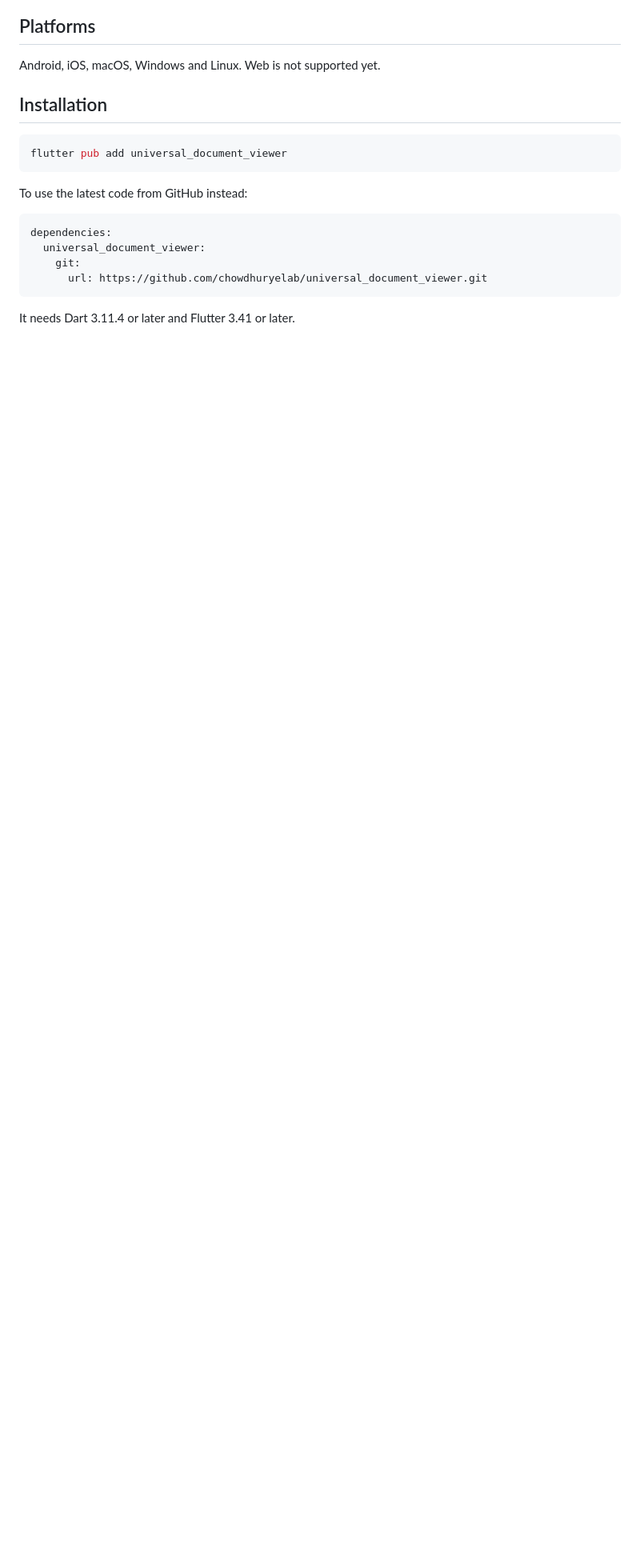
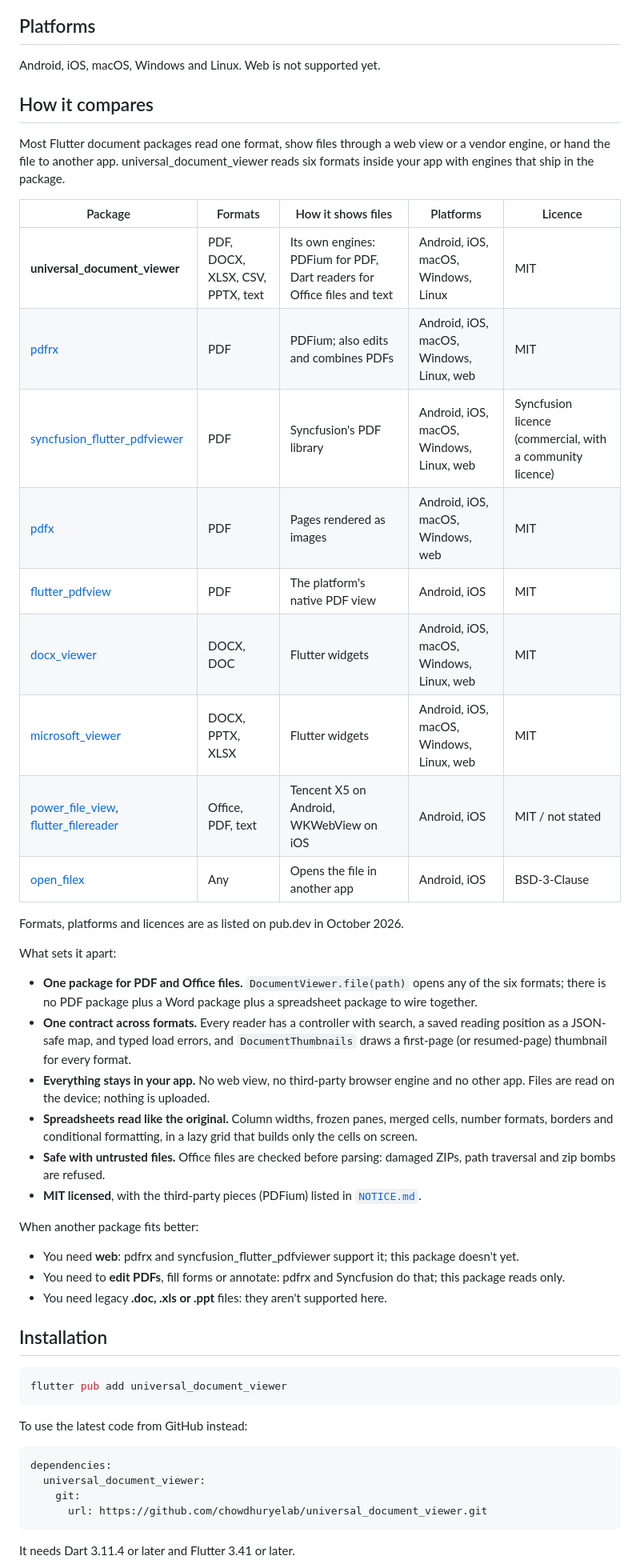
Before and after one commit to macdipu/universal_document_viewer, a Markdown page: README.md, the part around one of its changes. Shown at 80% size. Drawn GitHub-style; blank space fills up the shorter version.

Commit message:
README: how it compares with other Flutter document packages
A table of PDF, Office and file-opener packages (formats, rendering,
platforms, licence, from pub.dev in October 2026), what sets this
package apart, and when another package fits better. "Other libraries"
now says they are libraries in this package.

Co-Authored-By: Claude Opus 5.5 <noreply@anthropic.com>
Claude-Session: https://claude.ai/code/session_01Vaa6BMiyEUhAK6BoeJFx9J

```diff
--- a/README.md
+++ b/README.md
@@ -43,6 +43,37 @@ Legacy binary `.doc`, `.xls` and `.ppt` files are not supported.
 ## Platforms
 
 Android, iOS, macOS, Windows and Linux. Web is not supported yet.
+
+## How it compares
+
+Most Flutter document packages read one format, show files through a web view or a vendor engine, or hand the file to another app. universal_document_viewer reads six formats inside your app with engines that ship in the package.
+
+| Package | Formats | How it shows files | Platforms | Licence |
+| --- | --- | --- | --- | --- |
+| **universal_document_viewer** | PDF, DOCX, XLSX, CSV, PPTX, text | Its own engines: PDFium for PDF, Dart readers for Office files and text | Android, iOS, macOS, Windows, Linux | MIT |
+| [pdfrx](https://pub.dev/packages/pdfrx) | PDF | PDFium; also edits and combines PDFs | Android, iOS, macOS, Windows, Linux, web | MIT |
+| [syncfusion_flutter_pdfviewer](https://pub.dev/packages/syncfusion_flutter_pdfviewer) | PDF | Syncfusion's PDF library | Android, iOS, macOS, Windows, Linux, web | Syncfusion licence (commercial, with a community licence) |
+| [pdfx](https://pub.dev/packages/pdfx) | PDF | Pages rendered as images | Android, iOS, macOS, Windows, web | MIT |
+| [flutter_pdfview](https://pub.dev/packages/flutter_pdfview) | PDF | The platform's native PDF view | Android, iOS | MIT |
+| [docx_viewer](https://pub.dev/packages/docx_viewer) | DOCX, DOC | Flutter widgets | Android, iOS, macOS, Windows, Linux, web | MIT |
+| [microsoft_viewer](https://pub.dev/packages/microsoft_viewer) | DOCX, PPTX, XLSX | Flutter widgets | Android, iOS, macOS, Windows, Linux, web | MIT |
+| [power_file_view](https://pub.dev/packages/power_file_view), [flutter_filereader](https://pub.dev/packages/flutter_filereader) | Office, PDF, text | Tencent X5 on Android, WKWebView on iOS | Android, iOS | MIT / not stated |
+| [open_filex](https://pub.dev/packages/open_filex) | Any | Opens the file in another app | Android, iOS | BSD-3-Clause |
+
+Formats, platforms and licences are as listed on pub.dev in October 2026.
+
+What sets it apart:
+- **One package for PDF and Office files.** `DocumentViewer.file(path)` opens any of the six formats; there is no PDF package plus a Word package plus a spreadsheet package to wire together.
+- **One contract across formats.** Every reader has a controller with search, a saved reading position as a JSON-safe map, and typed load errors, and `DocumentThumbnails` draws a first-page (or resumed-page) thumbnail for every format.
+- **Everything stays in your app.** No web view, no third-party browser engine and no other app. Files are read on the device; nothing is uploaded.
+- **Spreadsheets read like the original.** Column widths, frozen panes, merged cells, number formats, borders and conditional formatting, in a lazy grid that builds only the cells on screen.
+- **Safe with untrusted files.** Office files are checked before parsing: damaged ZIPs, path traversal and zip bombs are refused.
+- **MIT licensed**, with the third-party pieces (PDFium) listed in [`NOTICE.md`](NOTICE.md).
+
+When another package fits better:
+- You need **web**: pdfrx and syncfusion_flutter_pdfviewer support it; this package doesn't yet.
+- You need to **edit PDFs**, fill forms or annotate: pdfrx and Syncfusion do that; this package reads only.
+- You need legacy **.doc, .xls or .ppt** files: they aren't supported here.
 
 ## Installation
 
```
Also changed, not shown: other parts of README.md (+1 -1 lines).
